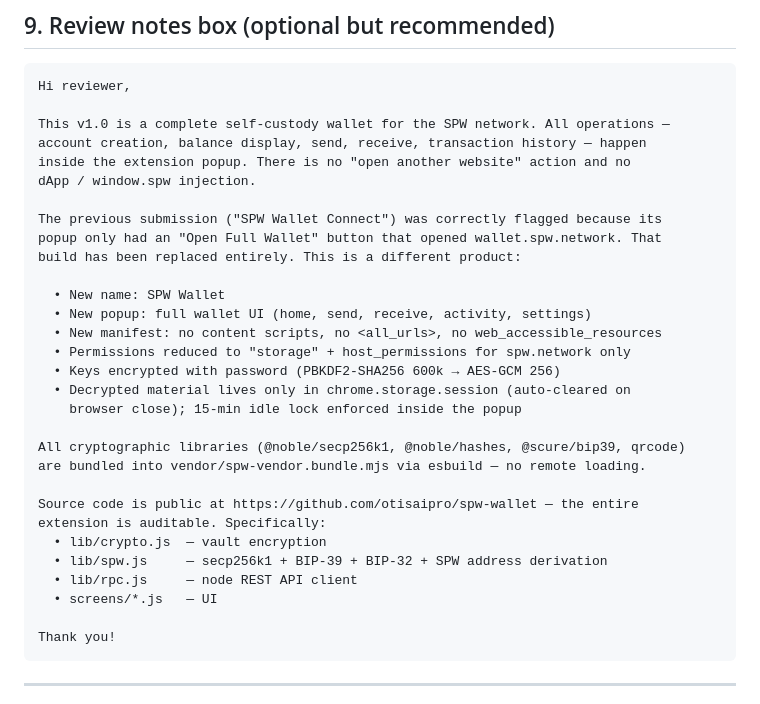
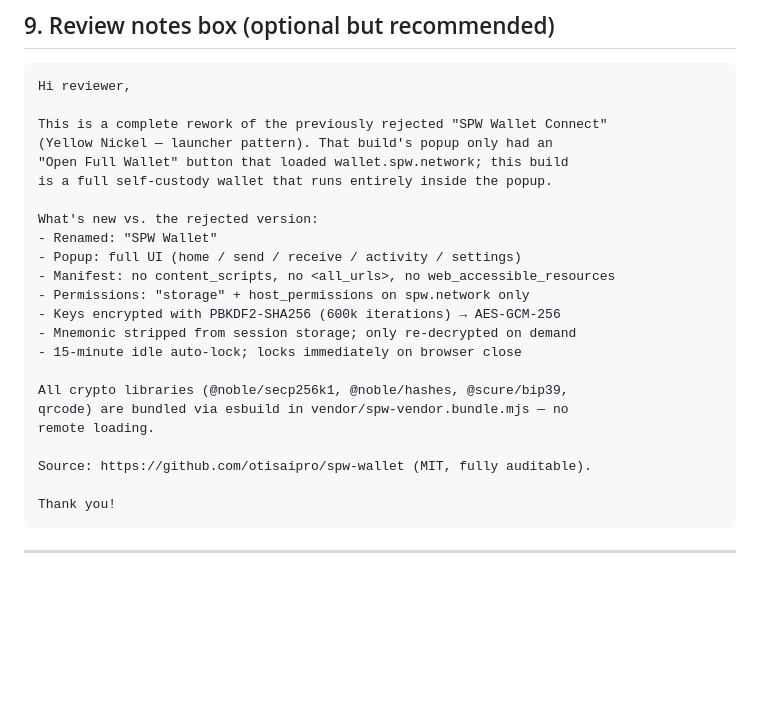
Before and after one commit to otisaipro/spw-wallet, a Markdown page: extension-v2/STORE_LISTING.md, the part around the change. Drawn GitHub-style; blank space fills up the shorter version.

Commit message:
docs: trim reviewer notes to fit CWS 1000-char input limit
The dashboard's 'Notes for reviewer' field caps at 1000 characters.
Previous draft was 1441; trimmed to 995 by tightening prose, keeping
all the load-bearing facts (Yellow Nickel acknowledgement, what
changed, crypto details, source link).

````diff
--- a/extension-v2/STORE_LISTING.md
+++ b/extension-v2/STORE_LISTING.md
@@ -171,32 +171,25 @@ REST API to read on-chain state and submit signed transactions.
 ```
 Hi reviewer,
 
-This v1.0 is a complete self-custody wallet for the SPW network. All operations —
-account creation, balance display, send, receive, transaction history — happen
-inside the extension popup. There is no "open another website" action and no
-dApp / window.spw injection.
+This is a complete rework of the previously rejected "SPW Wallet Connect"
+(Yellow Nickel — launcher pattern). That build's popup only had an
+"Open Full Wallet" button that loaded wallet.spw.network; this build
+is a full self-custody wallet that runs entirely inside the popup.
 
-The previous submission ("SPW Wallet Connect") was correctly flagged because its
-popup only had an "Open Full Wallet" button that opened wallet.spw.network. That
-build has been replaced entirely. This is a different product:
+What's new vs. the rejected version:
+- Renamed: "SPW Wallet"
+- Popup: full UI (home / send / receive / activity / settings)
+- Manifest: no content_scripts, no <all_urls>, no web_accessible_resources
+- Permissions: "storage" + host_permissions on spw.network only
+- Keys encrypted with PBKDF2-SHA256 (600k iterations) → AES-GCM-256
+- Mnemonic stripped from session storage; only re-decrypted on demand
+- 15-minute idle auto-lock; locks immediately on browser close
 
-  • New name: SPW Wallet
-  • New popup: full wallet UI (home, send, receive, activity, settings)
-  • New manifest: no content scripts, no <all_urls>, no web_accessible_resources
-  • Permissions reduced to "storage" + host_permissions for spw.network only
-  • Keys encrypted with password (PBKDF2-SHA256 600k → AES-GCM 256)
-  • Decrypted material lives only in chrome.storage.session (auto-cleared on
-    browser close); 15-min idle lock enforced inside the popup
+All crypto libraries (@noble/secp256k1, @noble/hashes, @scure/bip39,
+qrcode) are bundled via esbuild in vendor/spw-vendor.bundle.mjs — no
+remote loading.
 
-All cryptographic libraries (@noble/secp256k1, @noble/hashes, @scure/bip39, qrcode)
-are bundled into vendor/spw-vendor.bundle.mjs via esbuild — no remote loading.
-
-Source code is public at https://github.com/otisaipro/spw-wallet — the entire
-extension is auditable. Specifically:
-  • lib/crypto.js  — vault encryption
-  • lib/spw.js     — secp256k1 + BIP-39 + BIP-32 + SPW address derivation
-  • lib/rpc.js     — node REST API client
-  • screens/*.js   — UI
+Source: https://github.com/otisaipro/spw-wallet (MIT, fully auditable).
 
 Thank you!
 ```
````
